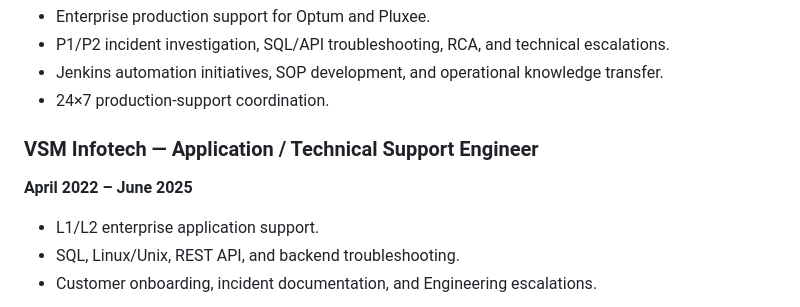
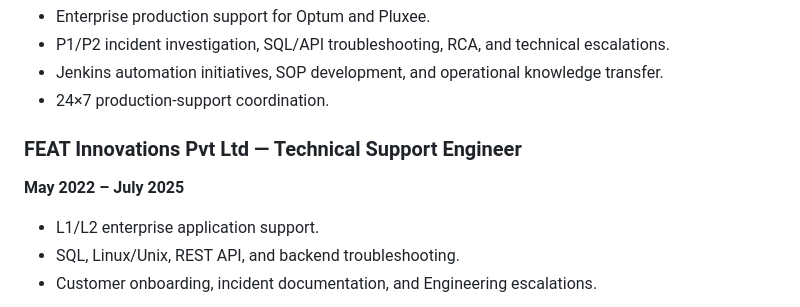
Before and after one commit to praveenkoppad916-hue/praveenkoppad916-hue.github.io, a Markdown page: README.md, the part around the change. Rendered like a GitHub page.

```diff
--- a/README.md
+++ b/README.md
@@ -147,8 +147,8 @@ Bachelor's engineering project focused on automated pesticide spraying principle
 - Jenkins automation initiatives, SOP development, and operational knowledge transfer.
 - 24×7 production-support coordination.
 
-### VSM Infotech — Application / Technical Support Engineer
-**April 2022 – June 2025**
+### FEAT Innovations Pvt Ltd — Technical Support Engineer
+**May 2022 – July 2025**
 
 - L1/L2 enterprise application support.
 - SQL, Linux/Unix, REST API, and backend troubleshooting.
```
